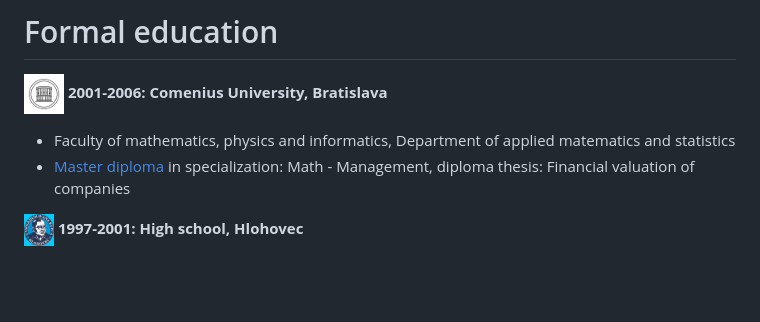
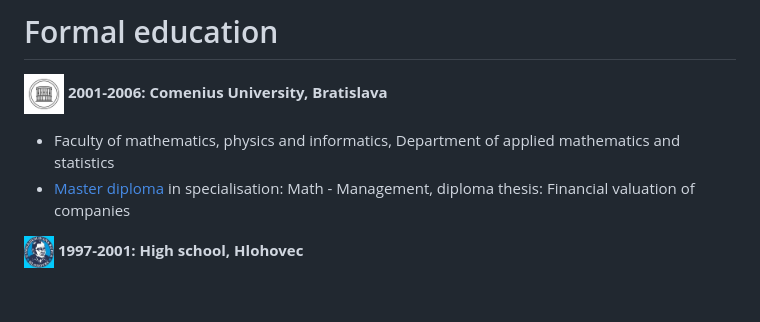
Before and after one commit to zreisingerova/zreisingerova.github.io, a Markdown page: README.md, the part around the change. Drawn GitHub-style.

```diff
--- a/README.md
+++ b/README.md
@@ -36,8 +36,8 @@
 # Formal education
 **<img src="UK logo.jpeg" width="40" height="40"> 2001-2006: Comenius University, Bratislava**
 
-* Faculty of mathematics, physics and informatics, Department of applied matematics and statistics
-* <a href="diplom.pdf"> Master diploma </a> in specialization: Math - Management, diploma thesis: Financial valuation of companies
+* Faculty of mathematics, physics and informatics, Department of applied mathematics and statistics
+* <a href="diplom.pdf"> Master diploma </a> in specialisation: Math - Management, diploma thesis: Financial valuation of companies
 
 **<img src="gymnazium logo.jpeg" width="30" height="30"> 1997-2001: High school, Hlohovec**
 
```
